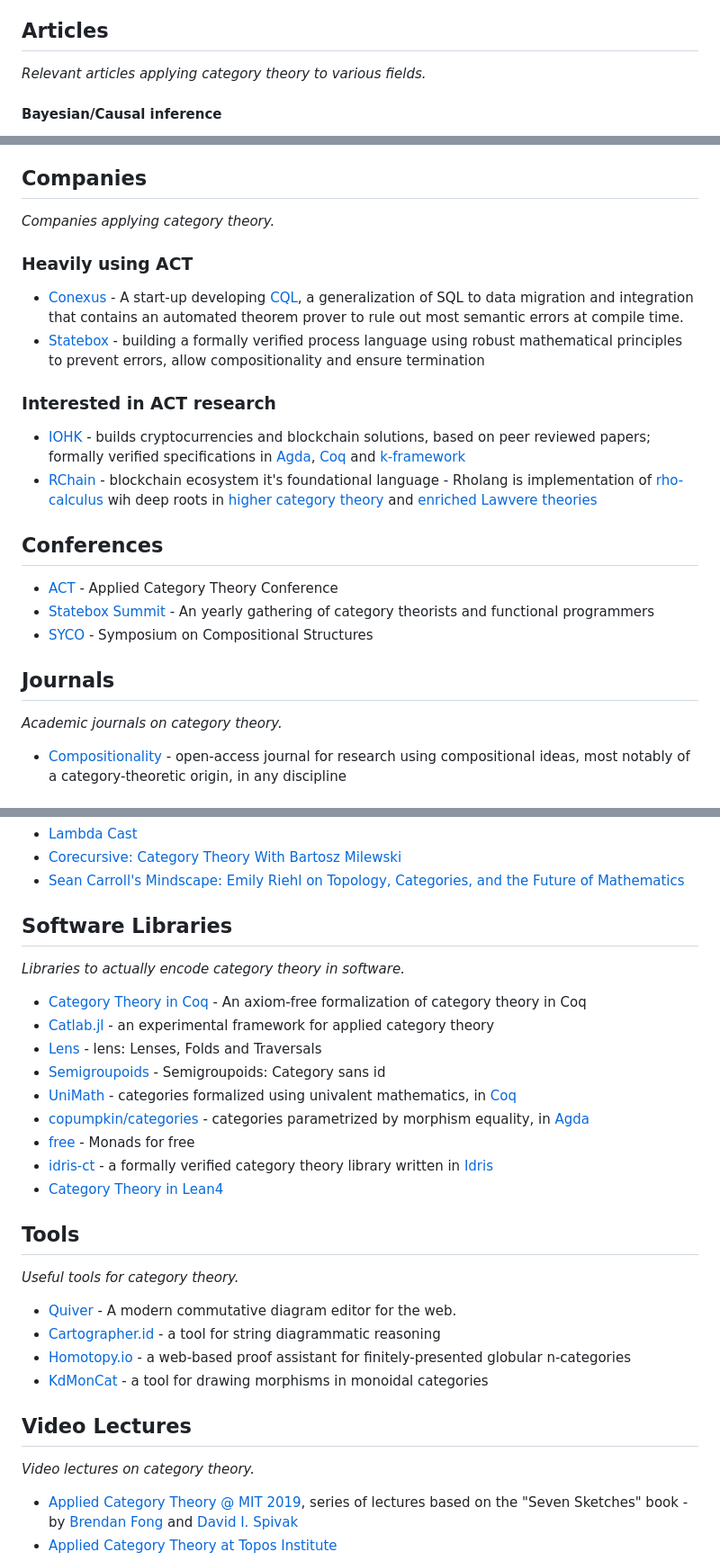
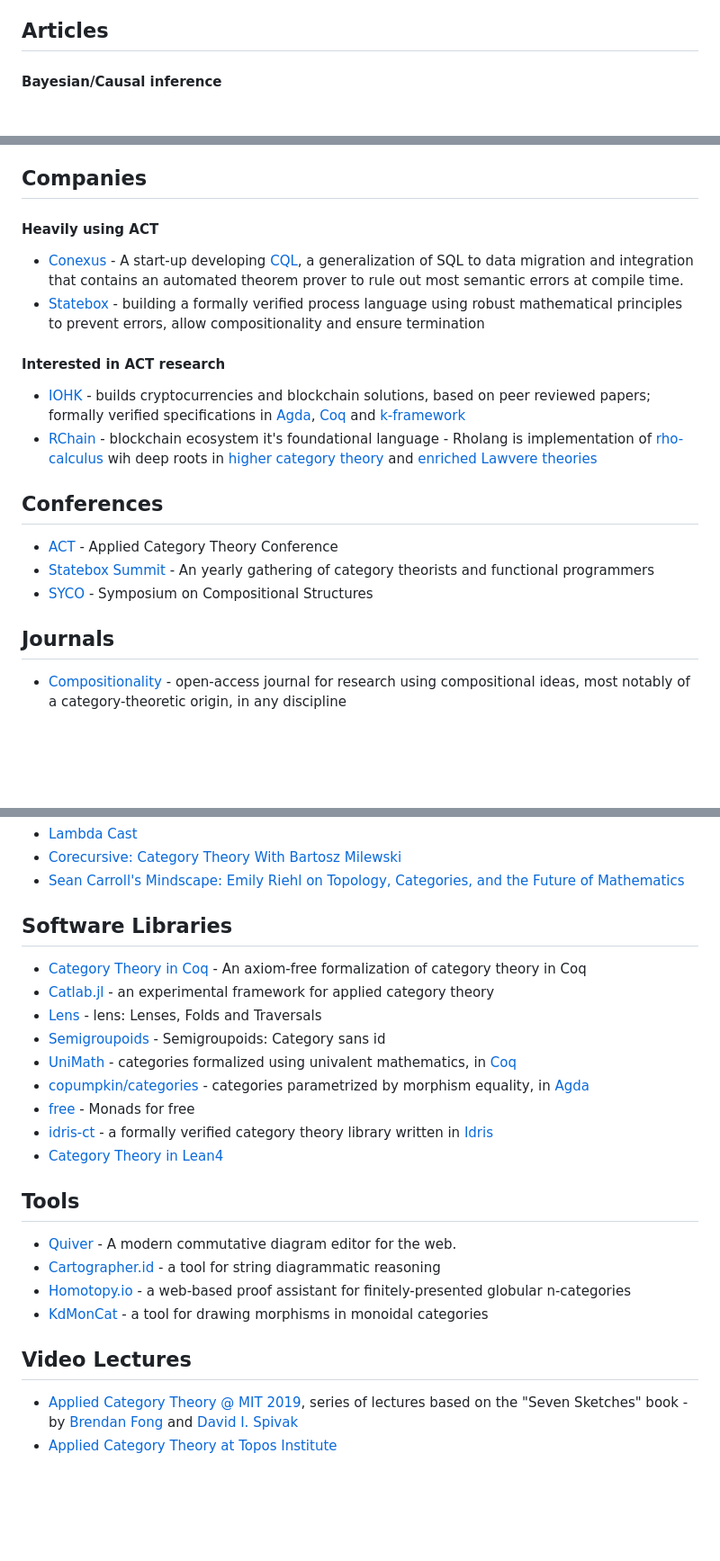
Before and after one commit to madnight/awesome-category-theory, a Markdown page: README.md, 3 parts joined by grey strips. Shown: that part at 90% size. GitHub-like rendering; blank space fills up the shorter version.

Commit message:
remove subsections

```diff
--- a/README.md
+++ b/README.md
@@ -18,7 +18,7 @@ A curated list of awesome Category Theory resources.
     - [Video Lectures](#video-lectures)
 
 ## Articles
-*Relevant articles applying category theory to various fields.*
+
 #### Bayesian/Causal inference
   * [A Categorical Foundation for Bayesian probability](https://arxiv.org/abs/1205.1488)
   * [A Channel-Based Perspective on Conjugate Priors](https://arxiv.org/abs/1707.00269)
@@ -148,14 +148,13 @@ A curated list of awesome Category Theory resources.
 * [The n-Category Cafe](https://golem.ph.utexas.edu/category/)
 
 ## Companies
-*Companies applying category theory.*
 
-### Heavily using ACT
+#### Heavily using ACT
 
 * [Conexus](https://conexus.com/) - A start-up developing [CQL](https://www.categoricaldata.net/), a generalization of SQL to data migration and integration that contains an automated theorem prover to rule out most semantic errors at compile time.
 * [Statebox](https://statebox.org/) - building a formally verified process language using robust mathematical principles to prevent errors, allow compositionality and ensure termination
 
-### Interested in ACT research
+#### Interested in ACT research
 
 * [IOHK](https://iohk.io/) - builds cryptocurrencies and blockchain solutions, based on peer reviewed papers; formally verified specifications in [Agda](https://github.com/input-output-hk/plutus/tree/master/metatheory), [Coq](https://github.com/input-output-hk?language=coq) and [k-framework](https://testnet.iohkdev.io/iele/about/formal-verification/)
 * [RChain](https://github.com/rchain/) - blockchain ecosystem it's foundational language - Rholang is implementation of [rho-calculus](http://rho.loria.fr/index.html) wih deep roots in [higher category theory](https://arxiv.org/abs/1504.04311) and [enriched Lawvere theories](https://arxiv.org/abs/1704.03080)
@@ -167,7 +166,6 @@ A curated list of awesome Category Theory resources.
 * [SYCO](http://events.cs.bham.ac.uk/syco) - Symposium on Compositional Structures
 
 ## Journals
-*Academic journals on category theory.*
 
 * [Compositionality](http://www.compositionality-journal.org/) - open-access journal for research using compositional ideas, most notably of a category-theoretic origin, in any discipline
 
@@ -195,7 +193,6 @@ A curated list of awesome Category Theory resources.
 * [Sean Carroll's Mindscape: Emily Riehl on Topology, Categories, and the Future of Mathematics](https://www.preposterousuniverse.com/podcast/2021/05/10/146-emily-riehl-on-topology-categories-and-the-future-of-mathematics/)
 
 ## Software Libraries
-*Libraries to actually encode category theory in software.*
 
 * [Category Theory in Coq](https://github.com/jwiegley/category-theory) - An axiom-free formalization of category theory in Coq
 * [Catlab.jl](https://github.com/epatters/Catlab.jl) - an experimental framework for applied category theory
@@ -208,7 +205,6 @@ A curated list of awesome Category Theory resources.
 * [Category Theory in Lean4](https://leanprover-community.github.io/mathlib_docs/category_theory/category/basic.html)
 
 ## Tools
-*Useful tools for category theory.*
 
 * [Quiver](https://github.com/varkor/quiver) - A modern commutative diagram editor for the web.
 * [Cartographer.id](http://cartographer.id/) - a tool for string diagrammatic reasoning
@@ -216,7 +212,7 @@ A curated list of awesome Category Theory resources.
 * [KdMonCat](https://edit.statebox.cloud/) - a tool for drawing morphisms in monoidal categories
 
 ## Video Lectures
-*Video lectures on category theory.*
+
 * [Applied Category Theory @ MIT 2019](https://www.youtube.com/playlist?list=PLhgq-BqyZ7i5lOqOqqRiS0U5SwTmPpHQ5), series of lectures based on the "Seven Sketches" book - by [Brendan Fong][fong] and [David I. Spivak][spivak]
 * [Applied Category Theory at Topos Institute](https://www.youtube.com/watch?v=UusLtx9fIjs&list=PLhgq-BqyZ7i5lOqOqqRiS0U5SwTmPpHQ5)
 * [Bartosz Milewski's video lectures](https://www.youtube.com/watch?v=I8LbkfSSR58&list=PLbgaMIhjbmEnaH_LTkxLI7FMa2HsnawM_)
```
Also changed, not shown: other parts of README.md (+2 -2 lines).
